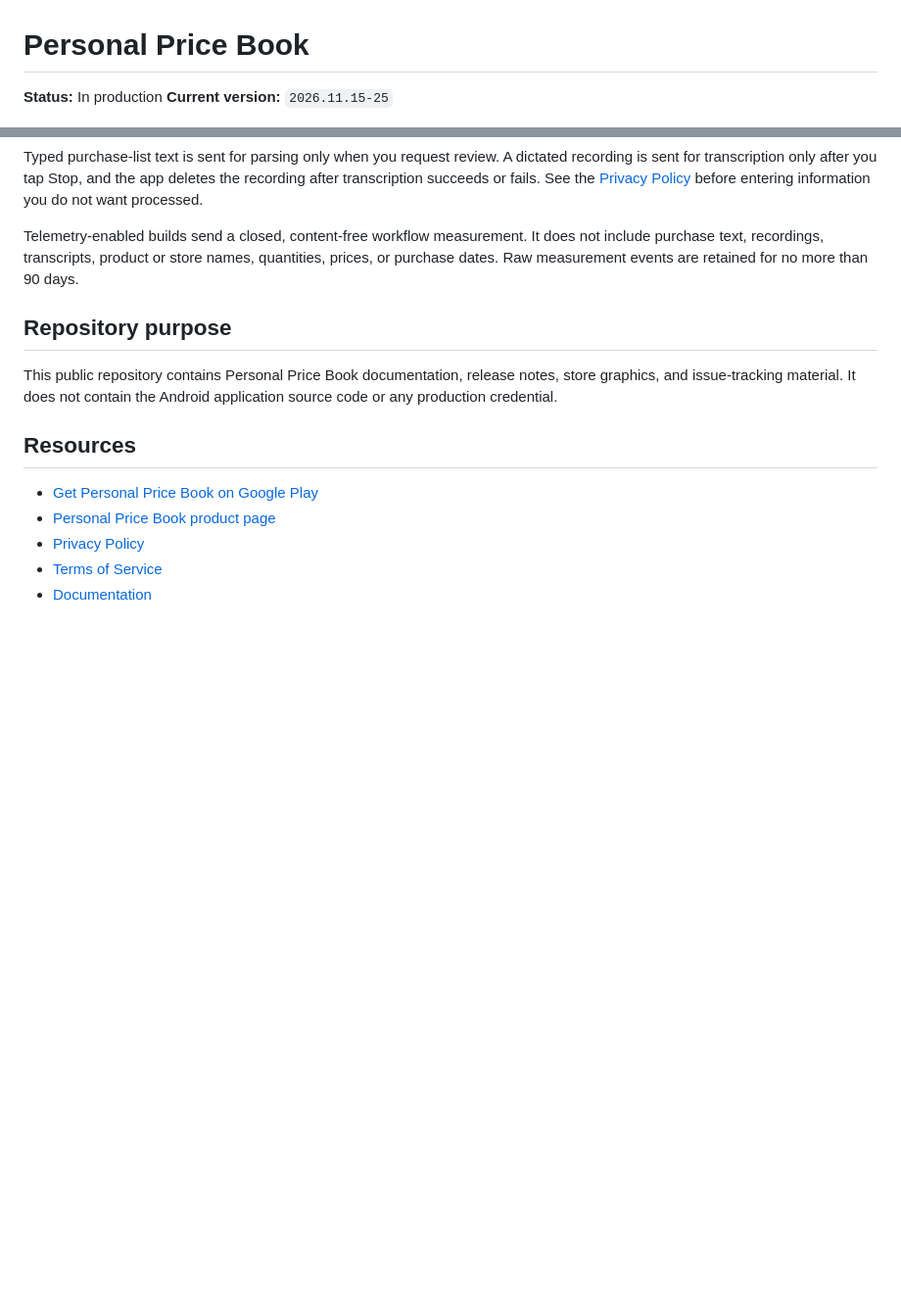
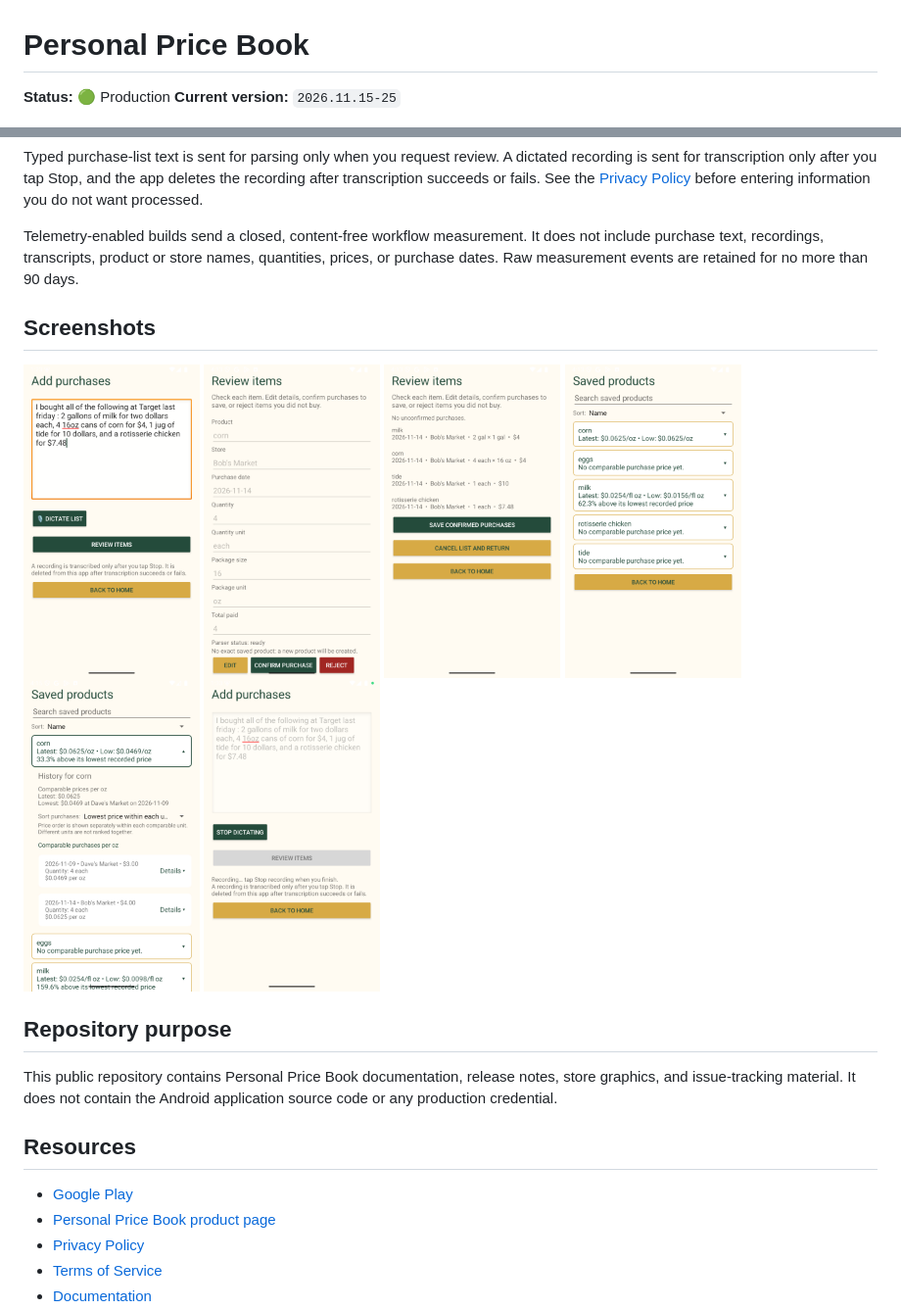
Before and after one commit to CE-Widgets/pricebook, a Markdown page: README.md, 2 parts joined by grey strips. Shown at 98% size. GitHub-like rendering; pictures changed too: docs/screenshots/1.png (added), docs/screenshots/10.png (added), docs/screenshots/12.png (added); blank space fills up the shorter version.

Commit message:
Add Personal Price Book screenshots to README

```diff
--- a/README.md
+++ b/README.md
@@ -1,6 +1,6 @@
 # Personal Price Book
 
-**Status:** In production
+**Status:** 🟢 Production
 **Current version:** `2026.11.15-25`
 
 ![Personal Price Book feature graphic](docs/feature-graphic.png)
@@ -43,6 +43,17 @@ does not include purchase text, recordings, transcripts, product or store
 names, quantities, prices, or purchase dates. Raw measurement events are
 retained for no more than 90 days.
 
+## Screenshots
+
+<p>
+  <img src="docs/screenshots/1.png" alt="Add a purchase list by typing or dictating" width="180">
+  <img src="docs/screenshots/2.png" alt="Review extracted purchase details before saving" width="180">
+  <img src="docs/screenshots/3.png" alt="Confirm reviewed purchase items" width="180">
+  <img src="docs/screenshots/5.png" alt="Browse saved products and recent prices" width="180">
+  <img src="docs/screenshots/10.png" alt="Review saved purchase price history" width="180">
+  <img src="docs/screenshots/12.png" alt="Dictate a purchase list" width="180">
+</p>
+
 ## Repository purpose
 
 This public repository contains Personal Price Book documentation, release
@@ -51,7 +62,7 @@ Android application source code or any production credential.
 
 ## Resources
 
-- [Get Personal Price Book on Google Play](https://play.google.com/store/apps/details?id=engineering.champagne.personalpricebook)
+- [Google Play](https://play.google.com/store/apps/details?id=engineering.champagne.personalpricebook)
 - [Personal Price Book product page](https://champagne.engineering/personal-price-book)
 - [Privacy Policy](https://champagne.engineering/privacy)
 - [Terms of Service](https://champagne.engineering/tos)
```
Also changed, not shown: docs/README.md (+1 -0 lines).
